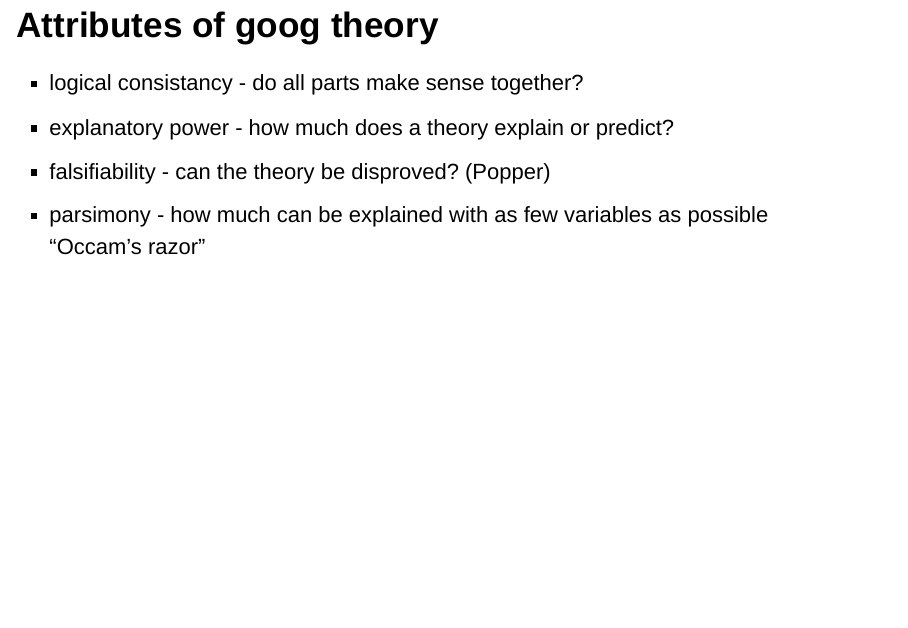
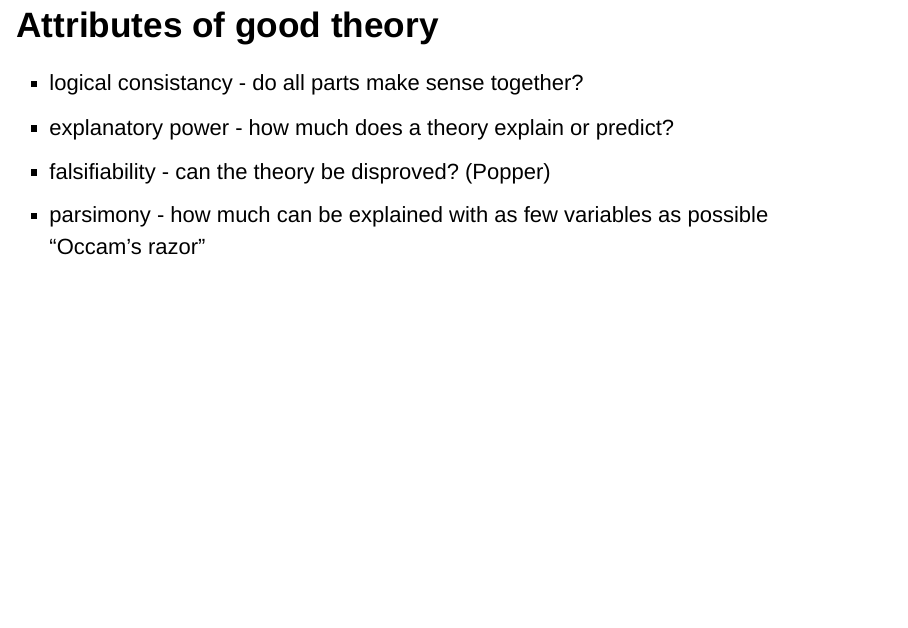
Before and after one commit to kpurcell/ANLY500, an R Markdown document (Lecture7.Rmd): page 14 of 40. Rendered offline with R 4.5, knitr and Pandoc, with nearby package versions; drawn as Slidy slides in place of the format the file asks for; code that draws random numbers runs with fixed seeds of ours.

Commit message:
spelling error

```diff
--- a/Lecture7.Rmd
+++ b/Lecture7.Rmd
@@ -75,7 +75,7 @@ output:
 - They dictate how "generalizable" a theory can be
 
 
-## Attributes of goog theory
+## Attributes of good theory
 - logical consistancy - do all parts make sense together?
 - explanatory power - how much does a theory explain or predict?
 - falsifiability - can the theory be disproved? (Popper)
```
